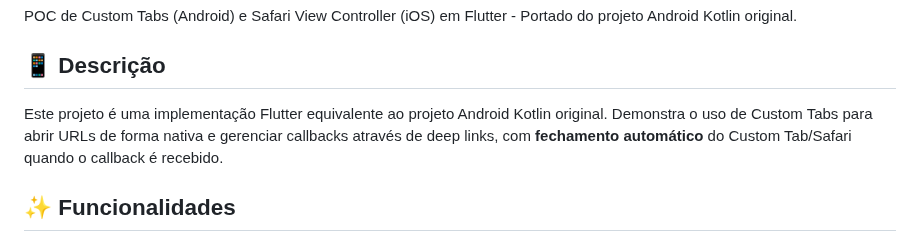
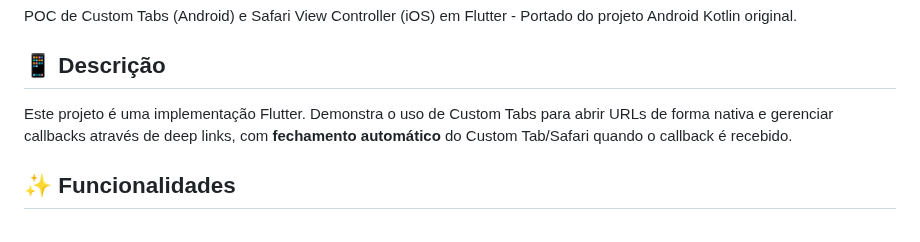
Before and after one commit to unico-labs/unico-cbu-poc-flutter, a Markdown page: README.md, the part around the change. GitHub-like rendering.

```diff
--- a/README.md
+++ b/README.md
@@ -4,7 +4,8 @@ POC de Custom Tabs (Android) e Safari View Controller (iOS) em Flutter - Portado
 
 ## 📱 Descrição
 
-Este projeto é uma implementação Flutter equivalente ao projeto Android Kotlin original. Demonstra o uso de Custom Tabs para abrir URLs de forma nativa e gerenciar callbacks através de deep links, com **fechamento automático** do Custom Tab/Safari quando o callback é recebido.
+Este projeto é uma implementação Flutter.
+Demonstra o uso de Custom Tabs para abrir URLs de forma nativa e gerenciar callbacks através de deep links, com **fechamento automático** do Custom Tab/Safari quando o callback é recebido.
 
 ## ✨ Funcionalidades
 
```
